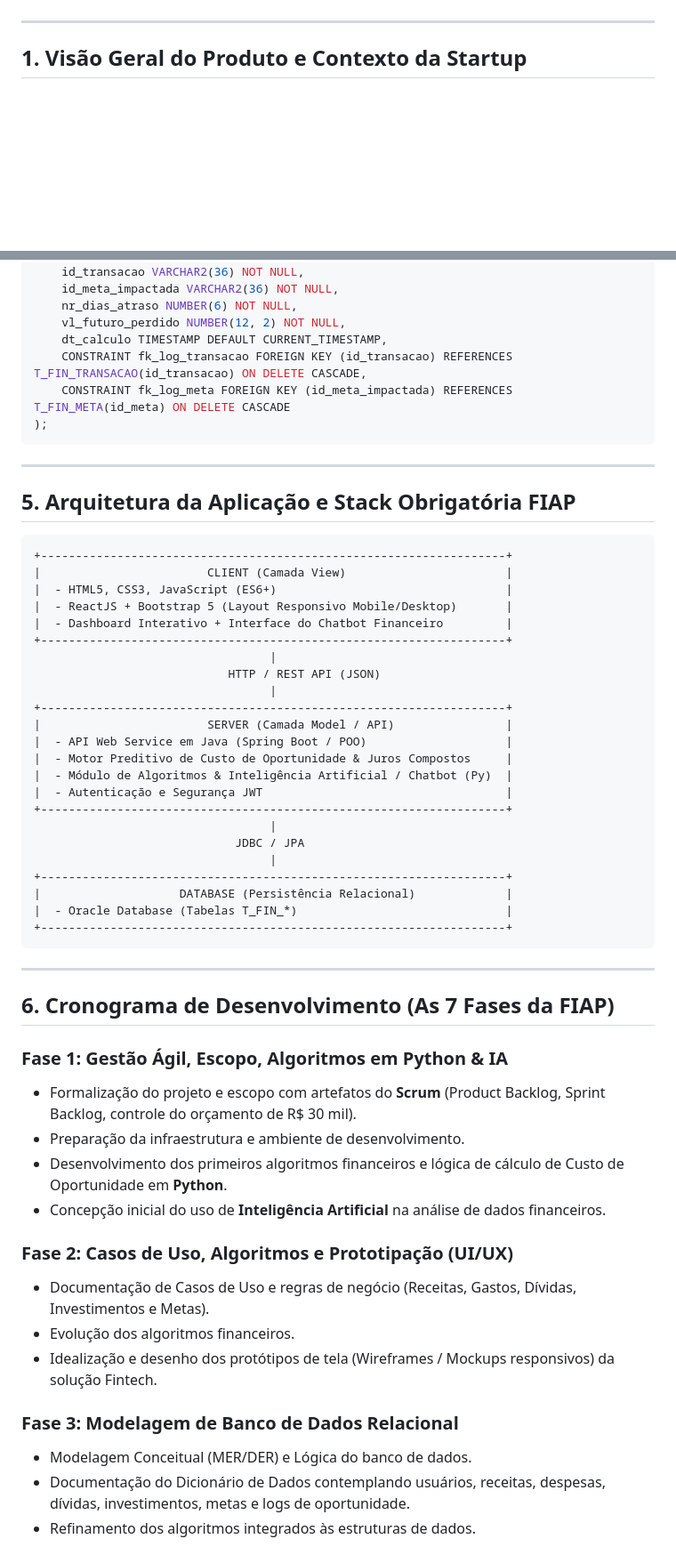
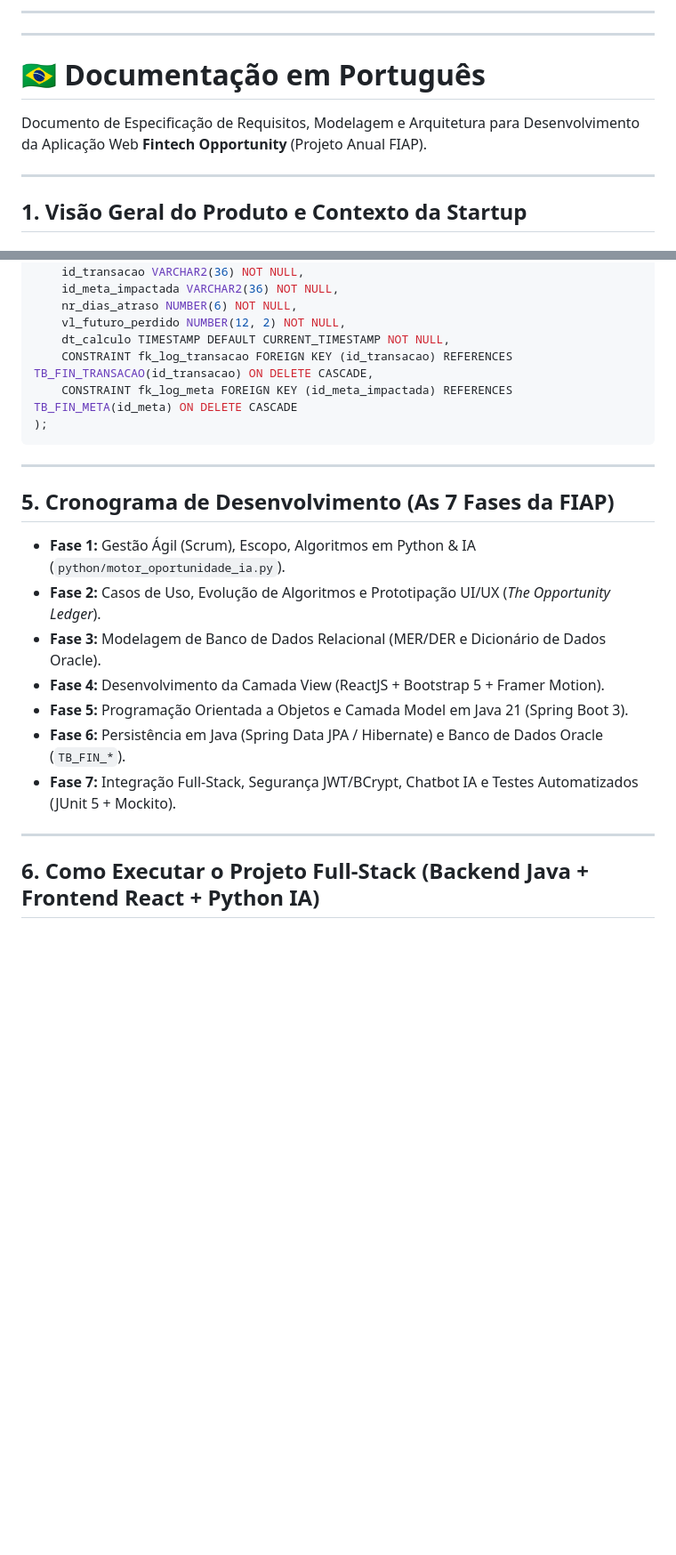
Before and after one commit to joaooliveiradev2505/Opportunity, a Markdown page: README.md, 2 parts joined by grey strips. Shown at 89% size. GitHub-like rendering; blank space fills up the shorter version.

````diff
--- a/README.md
+++ b/README.md
@@ -4,3 +138,9 @@ Documento de Especificação de Requisitos, Modelagem e Arquitetura para Desenvo
+---
+---
+
+# 🇧🇷 Documentação em Português
+
+Documento de Especificação de Requisitos, Modelagem e Arquitetura para Desenvolvimento da Aplicação Web **Fintech Opportunity** (Projeto Anual FIAP).
 
 ---
 
@@ -164,59 +311,25 @@ CREATE TABLE T_FIN_LOG_OPORTUNIDADE (
     id_meta_impactada VARCHAR2(36) NOT NULL,
     nr_dias_atraso NUMBER(6) NOT NULL,
     vl_futuro_perdido NUMBER(12, 2) NOT NULL,
-    dt_calculo TIMESTAMP DEFAULT CURRENT_TIMESTAMP,
-    CONSTRAINT fk_log_transacao FOREIGN KEY (id_transacao) REFERENCES T_FIN_TRANSACAO(id_transacao) ON DELETE CASCADE,
-    CONSTRAINT fk_log_meta FOREIGN KEY (id_meta_impactada) REFERENCES T_FIN_META(id_meta) ON DELETE CASCADE
+    dt_calculo TIMESTAMP DEFAULT CURRENT_TIMESTAMP NOT NULL,
+    CONSTRAINT fk_log_transacao FOREIGN KEY (id_transacao) REFERENCES TB_FIN_TRANSACAO(id_transacao) ON DELETE CASCADE,
+    CONSTRAINT fk_log_meta FOREIGN KEY (id_meta_impactada) REFERENCES TB_FIN_META(id_meta) ON DELETE CASCADE
 );
 ```
 
 ---
 
-## 5. Arquitetura da Aplicação e Stack Obrigatória FIAP
+## 5. Cronograma de Desenvolvimento (As 7 Fases da FIAP)
 
-```
-+-------------------------------------------------------------------+
-|                        CLIENT (Camada View)                       |
-|  - HTML5, CSS3, JavaScript (ES6+)                                 |
-|  - ReactJS + Bootstrap 5 (Layout Responsivo Mobile/Desktop)       |
-|  - Dashboard Interativo + Interface do Chatbot Financeiro         |
-+-------------------------------------------------------------------+
-                                  |
-                            HTTP / REST API (JSON)
-                                  |
-+-------------------------------------------------------------------+
-|                        SERVER (Camada Model / API)                |
-|  - API Web Service em Java (Spring Boot / POO)                    |
-|  - Motor Preditivo de Custo de Oportunidade & Juros Compostos     |
-|  - Módulo de Algoritmos & Inteligência Artificial / Chatbot (Py)  |
-|  - Autenticação e Segurança JWT                                   |
-+-------------------------------------------------------------------+
-                                  |
-                             JDBC / JPA
-                                  |
-+-------------------------------------------------------------------+
-|                    DATABASE (Persistência Relacional)             |
-|  - Oracle Database (Tabelas T_FIN_*)                              |
-+-------------------------------------------------------------------+
-```
+* **Fase 1:** Gestão Ágil (Scrum), Escopo, Algoritmos em Python & IA (`python/motor_oportunidade_ia.py`).
+* **Fase 2:** Casos de Uso, Evolução de Algoritmos e Prototipação UI/UX (*The Opportunity Ledger*).
+* **Fase 3:** Modelagem de Banco de Dados Relacional (MER/DER e Dicionário de Dados Oracle).
+* **Fase 4:** Desenvolvimento da Camada View (ReactJS + Bootstrap 5 + Framer Motion).
+* **Fase 5:** Programação Orientada a Objetos e Camada Model em Java 21 (Spring Boot 3).
+* **Fase 6:** Persistência em Java (Spring Data JPA / Hibernate) e Banco de Dados Oracle (`TB_FIN_*`).
+* **Fase 7:** Integração Full-Stack, Segurança JWT/BCrypt, Chatbot IA e Testes Automatizados (JUnit 5 + Mockito).
 
 ---
 
-## 6. Cronograma de Desenvolvimento (As 7 Fases da FIAP)
+## 6. Como Executar o Projeto Full-Stack (Backend Java + Frontend React + Python IA)
 
-### Fase 1: Gestão Ágil, Escopo, Algoritmos em Python & IA
-* Formalização do projeto e escopo com artefatos do **Scrum** (Product Backlog, Sprint Backlog, controle do orçamento de R$ 30 mil).
-* Preparação da infraestrutura e ambiente de desenvolvimento.
-* Desenvolvimento dos primeiros algoritmos financeiros e lógica de cálculo de Custo de Oportunidade em **Python**.
-* Concepção inicial do uso de **Inteligência Artificial** na análise de dados financeiros.
-
-### Fase 2: Casos de Uso, Algoritmos e Prototipação (UI/UX)
-* Documentação de Casos de Uso e regras de negócio (Receitas, Gastos, Dívidas, Investimentos e Metas).
-* Evolução dos algoritmos financeiros.
-* Idealização e desenho dos protótipos de tela (Wireframes / Mockups responsivos) da solução Fintech.
-
-### Fase 3: Modelagem de Banco de Dados Relacional
-* Modelagem Conceitual (MER/DER) e Lógica do banco de dados.
-* Documentação do Dicionário de Dados contemplando usuários, receitas, despesas, dívidas, investimentos, metas e logs de oportunidade.
-* Refinamento dos algoritmos integrados às estruturas de dados.
-
````
Also changed, not shown: other parts of README.md (+180 -126 lines).
